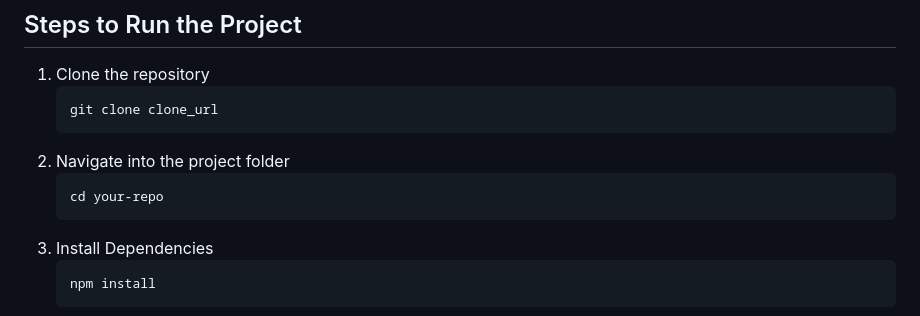
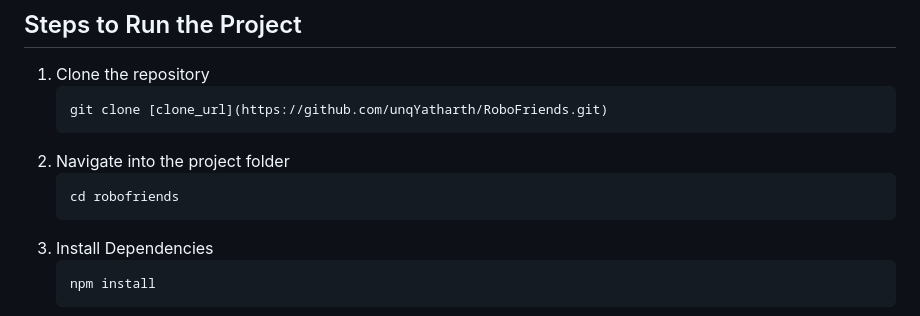
Before and after one commit to unqYatharth/RoboFriends, a Markdown page: README.md, the part around the change. Rendered like a GitHub page.

````diff
--- a/README.md
+++ b/README.md
@@ -5,10 +5,10 @@
 ## Steps to Run the Project
 1. Clone the repository
    ```bash
-   git clone clone_url
+   git clone [clone_url](https://github.com/unqYatharth/RoboFriends.git)
 2. Navigate into the project folder
    ```bash
-   cd your-repo
+   cd robofriends
 3. Install Dependencies
    ```bash
    npm install
````
